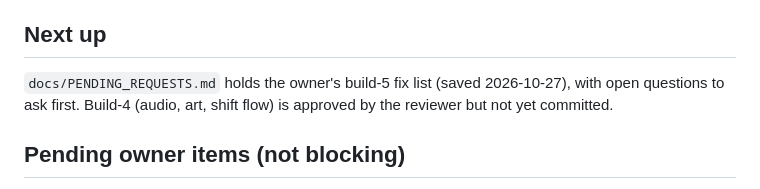
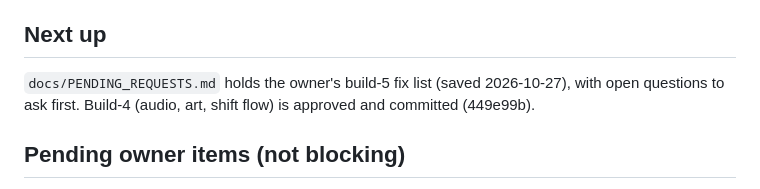
Before and after one commit to addison-sddp/Time-Of-Registration-SD, a Markdown page: docs/HANDOFF.md, the part around the change. Rendered like a GitHub page.

```diff
--- a/docs/HANDOFF.md
+++ b/docs/HANDOFF.md
@@ -62,7 +62,7 @@ Commands: `npm install`, `npm test`, `npm run typecheck`, `npm run build`, `npm
 ## Next up
 
 `docs/PENDING_REQUESTS.md` holds the owner's build-5 fix list (saved 2026-10-27), with open questions
-to ask first. Build-4 (audio, art, shift flow) is approved by the reviewer but not yet committed.
+to ask first. Build-4 (audio, art, shift flow) is approved and committed (449e99b).
 
 ## Pending owner items (not blocking)
 
```
Also changed, not shown: docs/PENDING_REQUESTS.md (+2 -2 lines).
